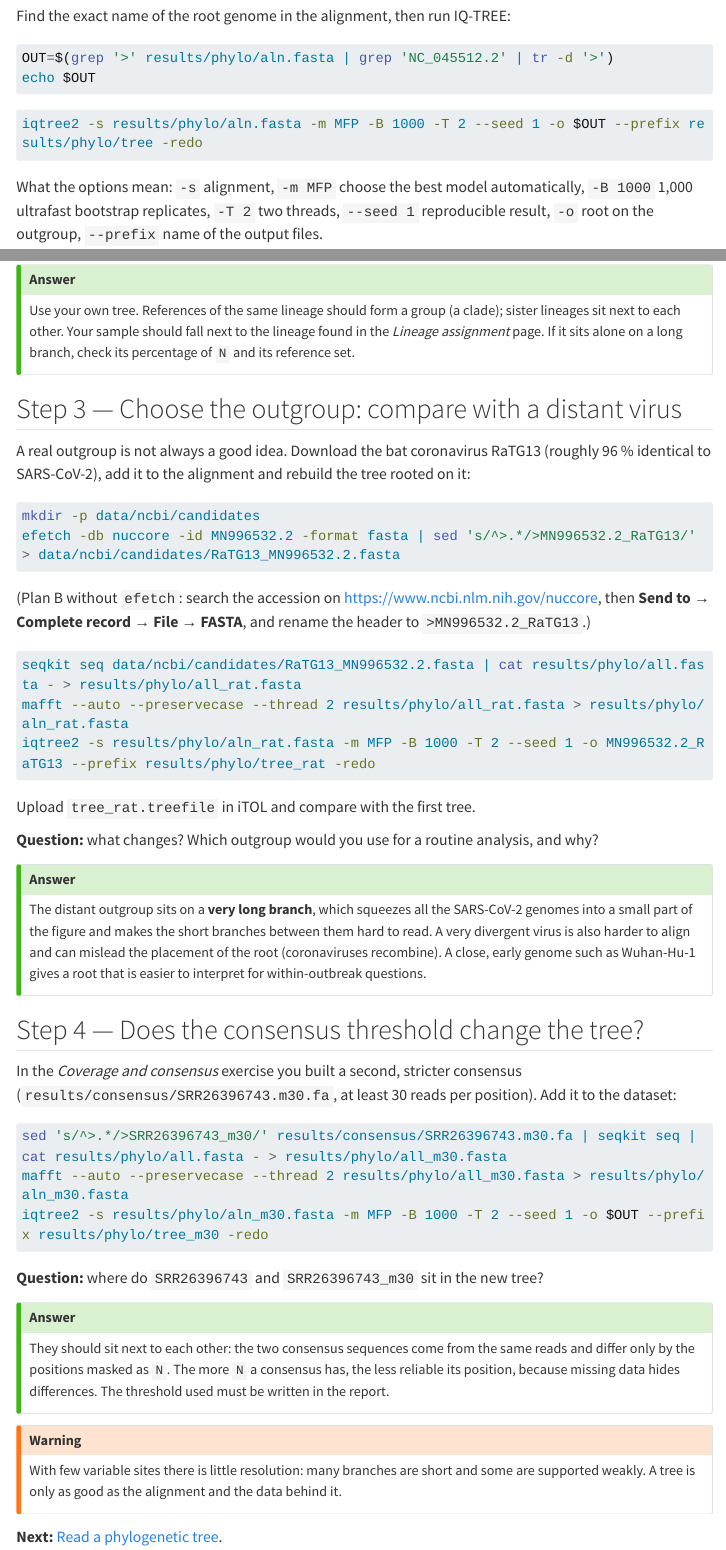
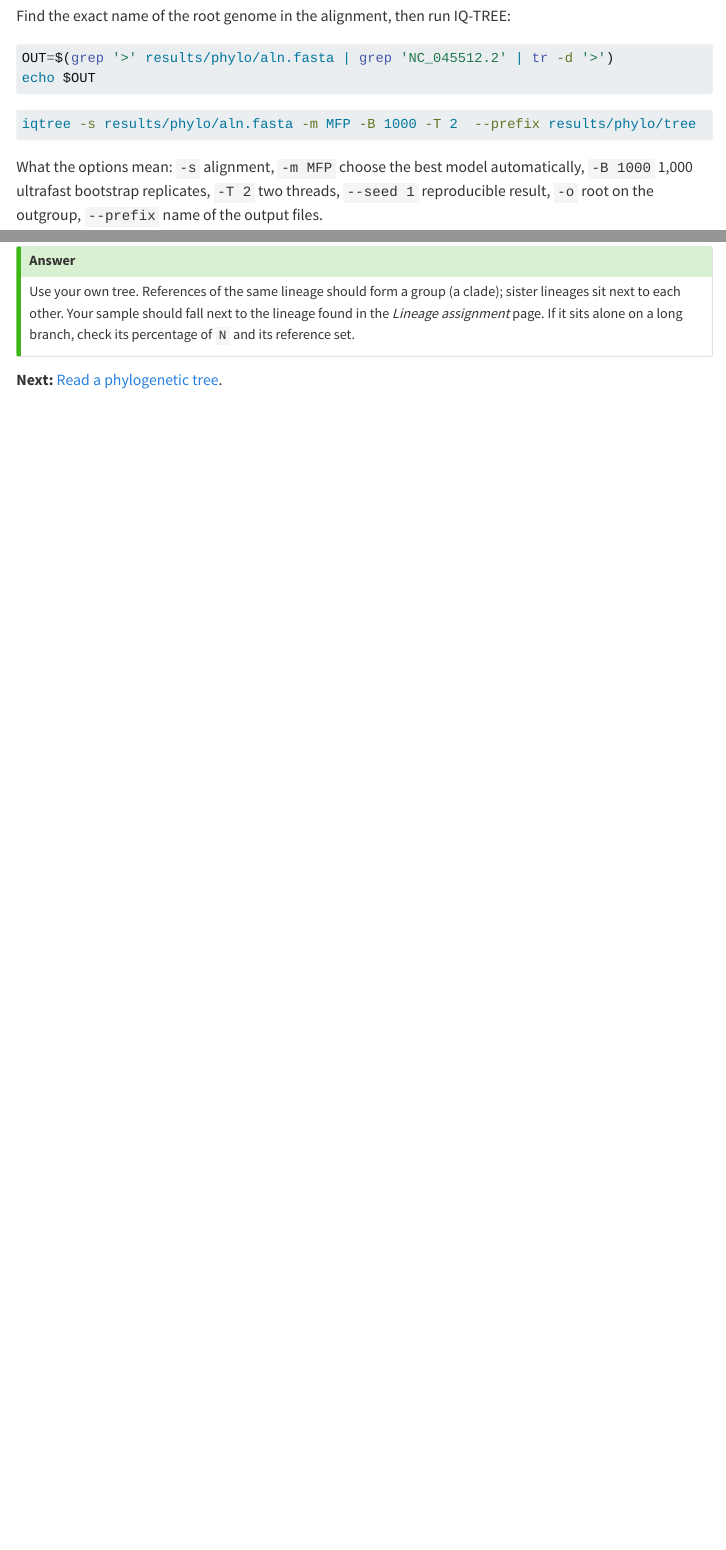
Before and after one commit to ndeyeawandiaye/African_STARS_Bioinformatics_training, a Quarto document (course/03-build-tree.qmd): the page in a window 1100 px wide, from 670 px down, and a second part further down, joined at a grey line. Rendered offline with R 4.5, knitr and Pandoc in place of Quarto, with nearby package versions; menus at the side of the page are left out; long lines of code are wrapped.

````diff
--- a/course/03-build-tree.qmd
+++ b/course/03-build-tree.qmd
@@ -25,7 +25,7 @@
 ```
 
 ```bash
-iqtree2 -s results/phylo/aln.fasta -m MFP -B 1000 -T 2 --seed 1 -o $OUT --prefix results/phylo/tree -redo
+iqtree -s results/phylo/aln.fasta -m MFP -B 1000 -T 2  --prefix results/phylo/tree
 ```
 
 What the options mean: `-s` alignment, `-m MFP` choose the best model automatically, `-B 1000` 1,000 ultrafast bootstrap replicates, `-T 2` two threads, `--seed 1` reproducible result, `-o` root on the outgroup, `--prefix` name of the output files.
@@ -63,49 +63,4 @@
 Use your own tree. References of the same lineage should form a group (a clade); sister lineages sit next to each other. Your sample should fall next to the lineage found in the *Lineage assignment* page. If it sits alone on a long branch, check its percentage of `N` and its reference set.
 :::
 
-## Step 3 — Choose the outgroup: compare with a distant virus
-
-A real outgroup is not always a good idea. Download the bat coronavirus RaTG13 (roughly 96 % identical to SARS-CoV-2), add it to the alignment and rebuild the tree rooted on it:
-
-```bash
-mkdir -p data/ncbi/candidates
-efetch -db nuccore -id MN996532.2 -format fasta | sed 's/^>.*/>MN996532.2_RaTG13/' > data/ncbi/candidates/RaTG13_MN996532.2.fasta
-```
-
-(Plan B without `efetch`: search the accession on <https://www.ncbi.nlm.nih.gov/nuccore>, then **Send to → Complete record → File → FASTA**, and rename the header to `>MN996532.2_RaTG13`.)
-
-```bash
-seqkit seq data/ncbi/candidates/RaTG13_MN996532.2.fasta | cat results/phylo/all.fasta - > results/phylo/all_rat.fasta
-mafft --auto --preservecase --thread 2 results/phylo/all_rat.fasta > results/phylo/aln_rat.fasta
-iqtree2 -s results/phylo/aln_rat.fasta -m MFP -B 1000 -T 2 --seed 1 -o MN996532.2_RaTG13 --prefix results/phylo/tree_rat -redo
-```
-
-Upload `tree_rat.treefile` in iTOL and compare with the first tree.
-
-**Question:** what changes? Which outgroup would you use for a routine analysis, and why?
-
-::: {.callout-tip title="Answer" collapse="true"}
-The distant outgroup sits on a **very long branch**, which squeezes all the SARS-CoV-2 genomes into a small part of the figure and makes the short branches between them hard to read. A very divergent virus is also harder to align and can mislead the placement of the root (coronaviruses recombine). A close, early genome such as Wuhan-Hu-1 gives a root that is easier to interpret for within-outbreak questions.
-:::
-
-## Step 4 — Does the consensus threshold change the tree?
-
-In the *Coverage and consensus* exercise you built a second, stricter consensus (`results/consensus/SRR26396743.m30.fa`, at least 30 reads per position). Add it to the dataset:
-
-```bash
-sed 's/^>.*/>SRR26396743_m30/' results/consensus/SRR26396743.m30.fa | seqkit seq | cat results/phylo/all.fasta - > results/phylo/all_m30.fasta
-mafft --auto --preservecase --thread 2 results/phylo/all_m30.fasta > results/phylo/aln_m30.fasta
-iqtree2 -s results/phylo/aln_m30.fasta -m MFP -B 1000 -T 2 --seed 1 -o $OUT --prefix results/phylo/tree_m30 -redo
-```
-
-**Question:** where do `SRR26396743` and `SRR26396743_m30` sit in the new tree?
-
-::: {.callout-tip title="Answer" collapse="true"}
-They should sit next to each other: the two consensus sequences come from the same reads and differ only by the positions masked as `N`. The more `N` a consensus has, the less reliable its position, because missing data hides differences. The threshold used must be written in the report.
-:::
-
-::: {.callout-warning}
-With few variable sites there is little resolution: many branches are short and some are supported weakly. A tree is only as good as the alignment and the data behind it.
-:::
-
 **Next:** [Read a phylogenetic tree](03-read-tree.qmd).
````
Also changed, not shown: course/02-reference-selection.qmd (+1 -1 lines).
